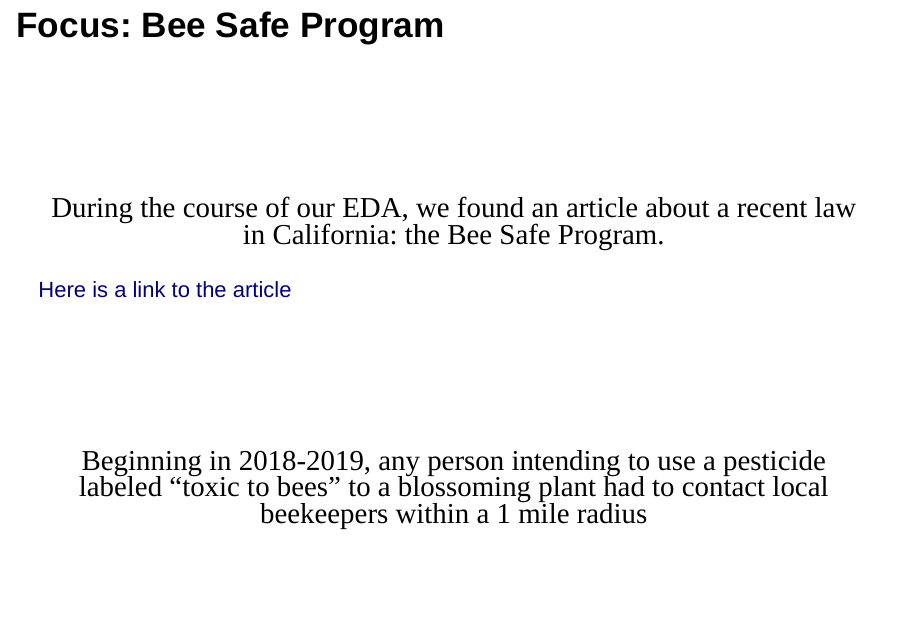
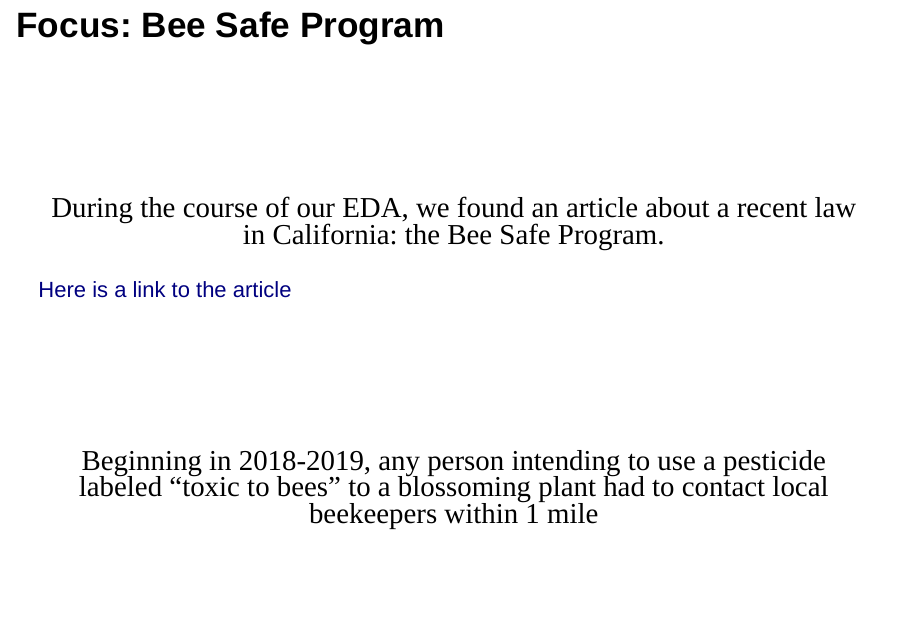
Before and after one commit to 615-Mid-Term-Project/615-Mid-Term-Project-Group-8, an R Markdown document (Group8_Presentation.Rmd): page 9 of 12. Rendered offline with R 4.5, knitr and Pandoc, with nearby package versions; drawn as Slidy slides in place of the format the file asks for; code that draws random numbers runs with fixed seeds of ours; some code elsewhere in the file could not run offline.

Commit message:
Text fix

```diff
--- a/Group8_Presentation.Rmd
+++ b/Group8_Presentation.Rmd
@@ -54,7 +54,7 @@ plot_Pies(joined)
 <p style="margin-top:175px;text-align:center;font-family:verdana;font-size:35px;color=black"> During the course of our EDA, we found an article about a recent law in California: the Bee Safe Program.  </p>
 [Here is a link to the article](https://lao.ca.gov/Publications/Report/3793)
 
-<p style="margin-top:175px;text-align:center;font-family:verdana;font-size:35px;color=black"> Beginning in 2018-2019, any person intending to use a pesticide labeled "toxic to bees" to a blossoming plant had to contact local beekeepers within a 1 mile radius </p>
+<p style="margin-top:175px;text-align:center;font-family:verdana;font-size:35px;color=black"> Beginning in 2018-2019, any person intending to use a pesticide labeled "toxic to bees" to a blossoming plant had to contact local beekeepers within 1 mile</p>
 
 
 ## The Effects of Bee Safe Program
```
